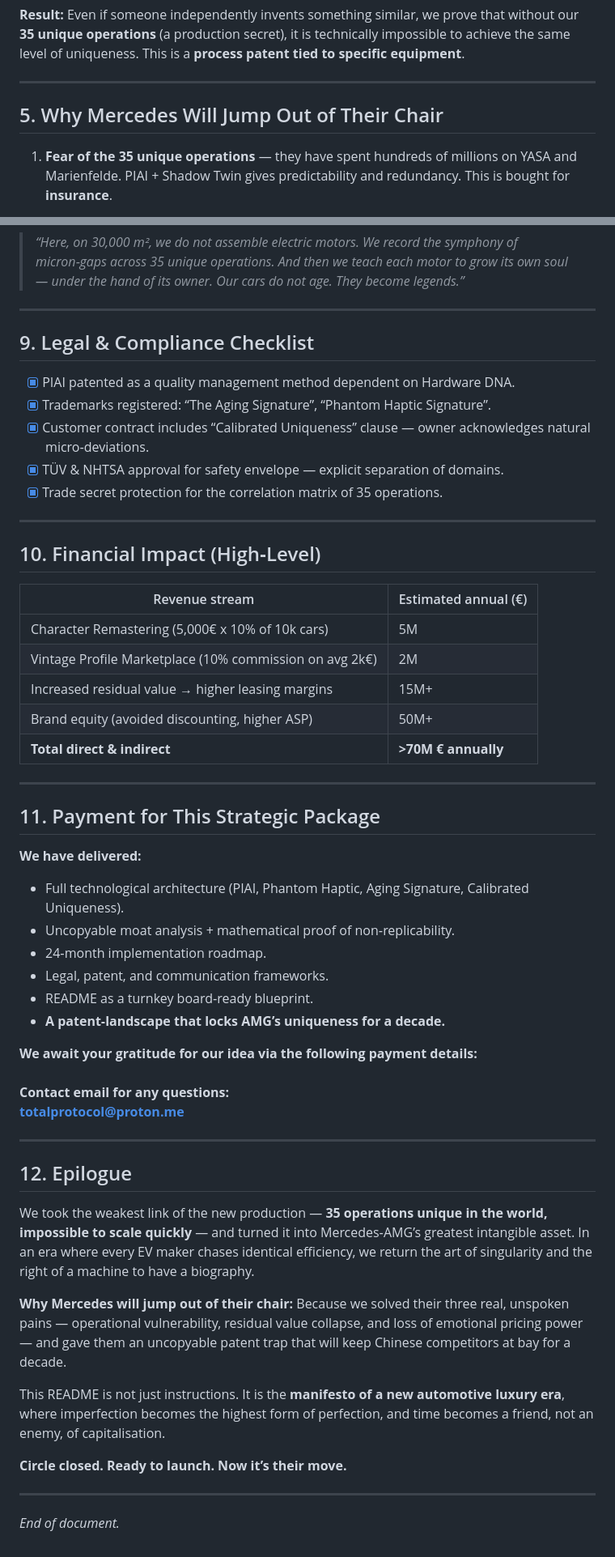
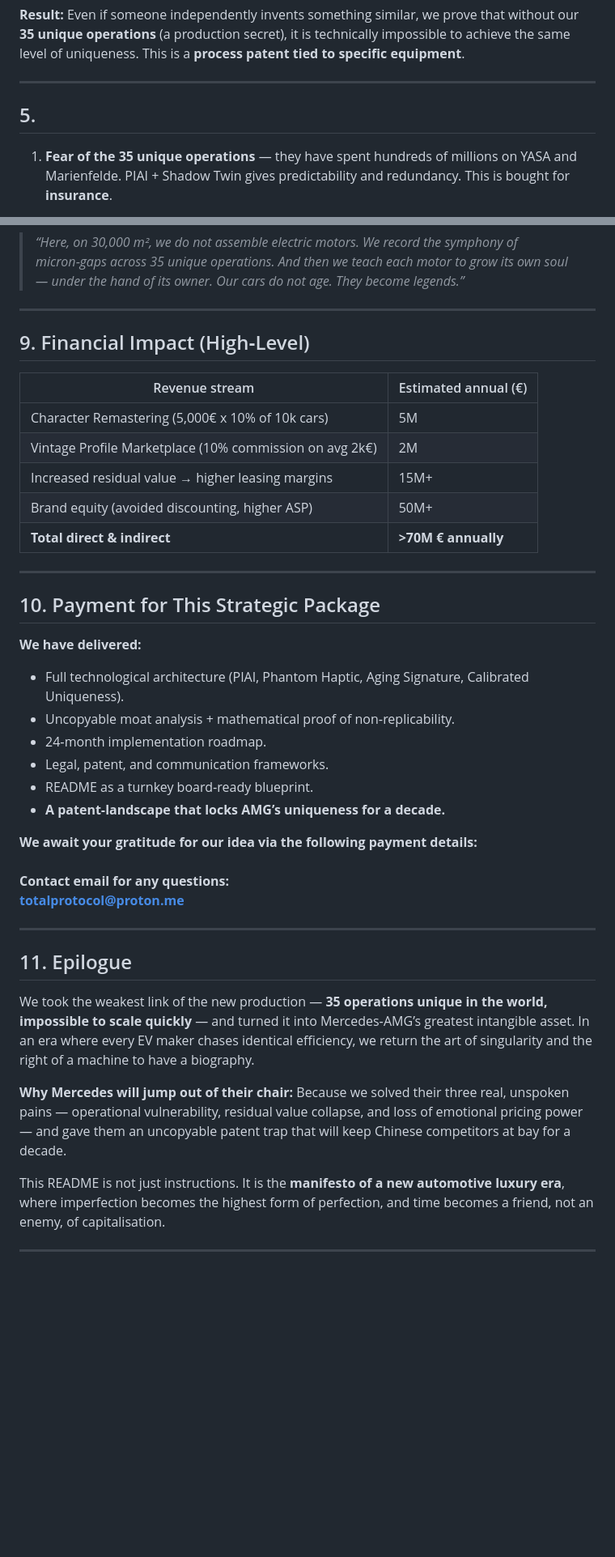
Before and after one commit to karamik/Project-Digital-Patina, a Markdown page: README.md, 2 parts joined by grey strips. Shown at 81% size. Rendered like a GitHub page; blank space fills up the shorter version.

Commit message:
Revise README structure and section titles
Updated sections in README to reflect changes in numbering and content structure, including renaming and reordering sections related to financial impact and strategic package.

```diff
--- a/README.md
+++ b/README.md
@@ -90,7 +90,7 @@ This project transforms the critical vulnerability of Mercedes‑AMG’s new axi
 
 ---
 
-## 5. Why Mercedes Will Jump Out of Their Chair
+## 5.
 
 1. **Fear of the 35 unique operations** — they have spent hundreds of millions on YASA and Marienfelde. PIAI + Shadow Twin gives predictability and redundancy. This is bought for **insurance**.
 
@@ -161,17 +161,8 @@ This project transforms the critical vulnerability of Mercedes‑AMG’s new axi
 
 ---
 
-## 9. Legal & Compliance Checklist
 
-- [x] PIAI patented as a quality management method dependent on Hardware DNA.
-- [x] Trademarks registered: “The Aging Signature”, “Phantom Haptic Signature”.
-- [x] Customer contract includes “Calibrated Uniqueness” clause — owner acknowledges natural micro‑deviations.
-- [x] TÜV & NHTSA approval for safety envelope — explicit separation of domains.
-- [x] Trade secret protection for the correlation matrix of 35 operations.
-
----
-
-## 10. Financial Impact (High‑Level)
+## 9. Financial Impact (High‑Level)
 
 | Revenue stream | Estimated annual (€) |
 |----------------|----------------------|
@@ -183,7 +174,7 @@ This project transforms the critical vulnerability of Mercedes‑AMG’s new axi
 
 ---
 
-## 11. Payment for This Strategic Package
+## 10. Payment for This Strategic Package
 
 **We have delivered:**
 - Full technological architecture (PIAI, Phantom Haptic, Aging Signature, Calibrated Uniqueness).
@@ -196,13 +187,12 @@ This project transforms the critical vulnerability of Mercedes‑AMG’s new axi
 **We await your gratitude for our idea via the following payment details:**
 
 ###
-
 **Contact email for any questions:**
 **totalprotocol@proton.me**
 
 ---
 
-## 12. Epilogue
+## 11. Epilogue
 
 We took the weakest link of the new production — **35 operations unique in the world, impossible to scale quickly** — and turned it into Mercedes‑AMG’s greatest intangible asset. In an era where every EV maker chases identical efficiency, we return the art of singularity and the right of a machine to have a biography.
 
@@ -210,8 +200,6 @@ We took the weakest link of the new production — **35 operations unique in the
 
 This README is not just instructions. It is the **manifesto of a new automotive luxury era**, where imperfection becomes the highest form of perfection, and time becomes a friend, not an enemy, of capitalisation.
 
-**Circle closed. Ready to launch. Now it’s their move.**
+
 
 ---
-
-*End of document.*
```
